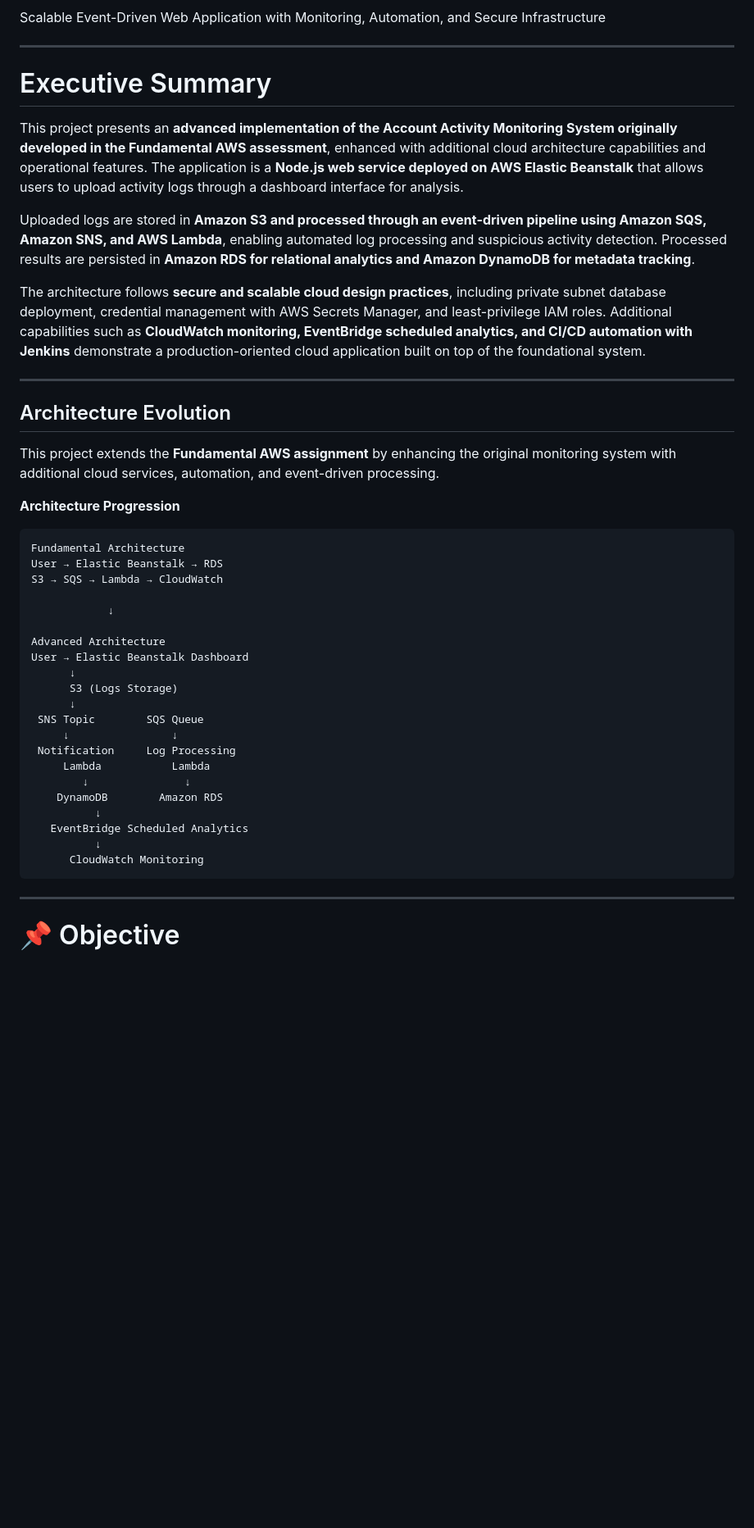
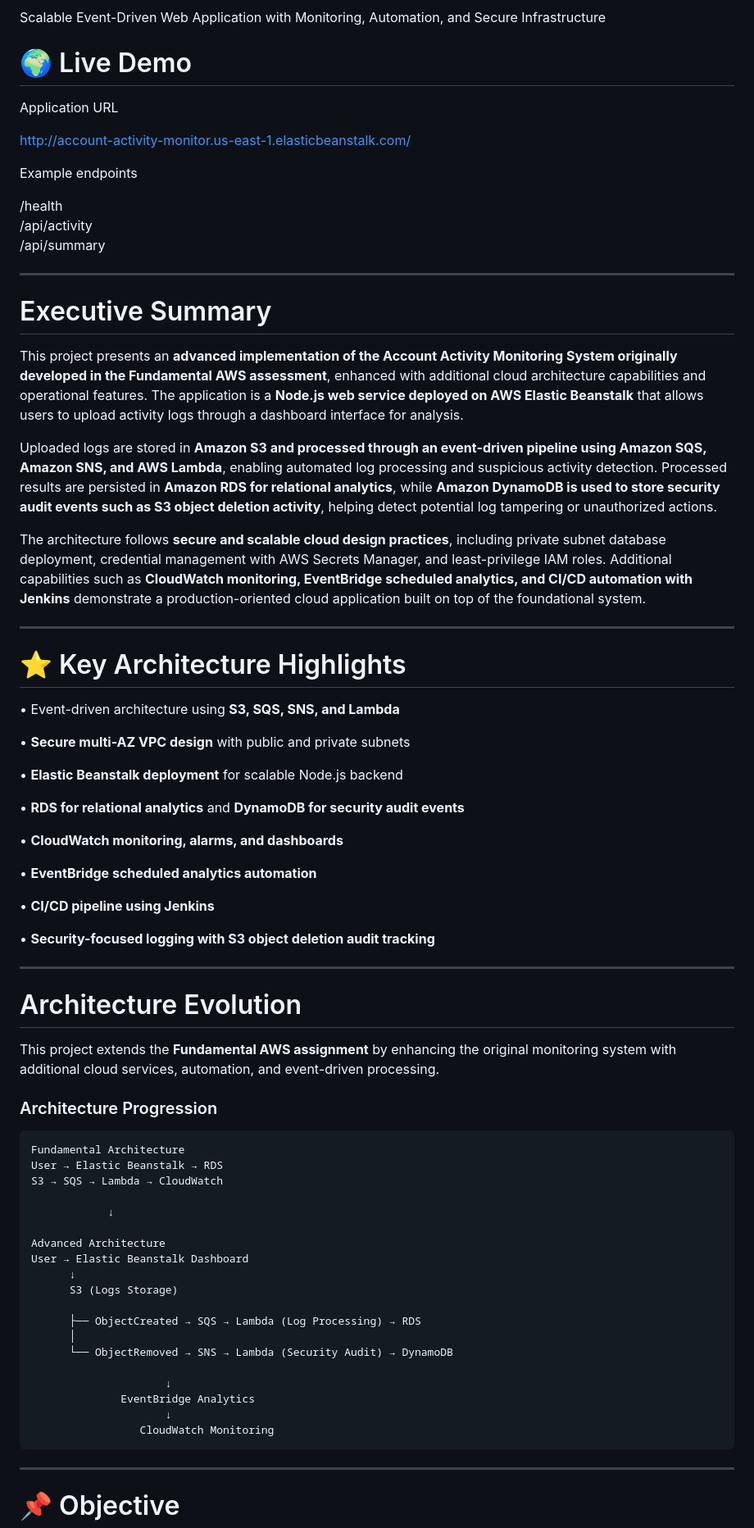
Before and after one commit to a-Akanksha-dixit/Advanced-Account-Activity-Monitoring-System, a Markdown page: README.md, the part around one of its changes. Shown at 82% size. GitHub-like rendering; blank space fills up the shorter version.

````diff
--- a/README.md
+++ b/README.md
@@ -2,5 +8,16 @@
 
 Scalable Event-Driven Web Application with Monitoring, Automation, and Secure Infrastructure
+# 🌍 Live Demo
+
+Application URL
+
+http://account-activity-monitor.us-east-1.elasticbeanstalk.com/
+
+Example endpoints
+
+/health
+/api/activity
+/api/summary
 
 ---
 
@@ -8,17 +25,36 @@ Scalable Event-Driven Web Application with Monitoring, Automation, and Secure In
 
 This project presents an **advanced implementation of the Account Activity Monitoring System originally developed in the Fundamental AWS assessment**, enhanced with additional cloud architecture capabilities and operational features. The application is a **Node.js web service deployed on AWS Elastic Beanstalk** that allows users to upload activity logs through a dashboard interface for analysis.
 
-Uploaded logs are stored in **Amazon S3 and processed through an event-driven pipeline using Amazon SQS, Amazon SNS, and AWS Lambda**, enabling automated log processing and suspicious activity detection. Processed results are persisted in **Amazon RDS for relational analytics and Amazon DynamoDB for metadata tracking**.
+Uploaded logs are stored in **Amazon S3 and processed through an event-driven pipeline using Amazon SQS, Amazon SNS, and AWS Lambda**, enabling automated log processing and suspicious activity detection. Processed results are persisted in **Amazon RDS for relational analytics**, while **Amazon DynamoDB is used to store security audit events such as S3 object deletion activity**, helping detect potential log tampering or unauthorized actions.
 
 The architecture follows **secure and scalable cloud design practices**, including private subnet database deployment, credential management with AWS Secrets Manager, and least-privilege IAM roles. Additional capabilities such as **CloudWatch monitoring, EventBridge scheduled analytics, and CI/CD automation with Jenkins** demonstrate a production-oriented cloud application built on top of the foundational system.
 
 ---
+# ⭐ Key Architecture Highlights
 
-## Architecture Evolution
+• Event-driven architecture using **S3, SQS, SNS, and Lambda**
+
+• **Secure multi-AZ VPC design** with public and private subnets
+
+• **Elastic Beanstalk deployment** for scalable Node.js backend
+
+• **RDS for relational analytics** and **DynamoDB for security audit events**
+
+• **CloudWatch monitoring, alarms, and dashboards**
+
+• **EventBridge scheduled analytics automation**
+
+• **CI/CD pipeline using Jenkins**
+
+• **Security-focused logging with S3 object deletion audit tracking**
+
+
+---
+# Architecture Evolution
 
 This project extends the **Fundamental AWS assignment** by enhancing the original monitoring system with additional cloud services, automation, and event-driven processing.
 
-**Architecture Progression**
+### Architecture Progression
 
 ```
 Fundamental Architecture
@@ -31,17 +67,15 @@ Advanced Architecture
 User → Elastic Beanstalk Dashboard
       ↓
       S3 (Logs Storage)
-      ↓
- SNS Topic        SQS Queue
-     ↓                ↓
- Notification     Log Processing
-     Lambda           Lambda
-        ↓               ↓
-    DynamoDB        Amazon RDS
-          ↓
-   EventBridge Scheduled Analytics
-          ↓
-      CloudWatch Monitoring
+
+      ├── ObjectCreated → SQS → Lambda (Log Processing) → RDS
+      │
+      └── ObjectRemoved → SNS → Lambda (Security Audit) → DynamoDB
+
+                     ↓
+              EventBridge Analytics
+                     ↓
+                 CloudWatch Monitoring
 ```
 
 ---
````
Also changed, not shown: other parts of README.md (+68 -140 lines).
